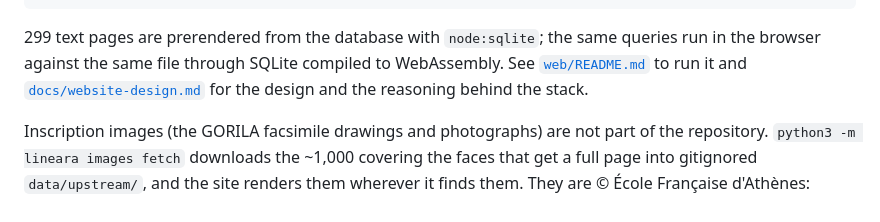
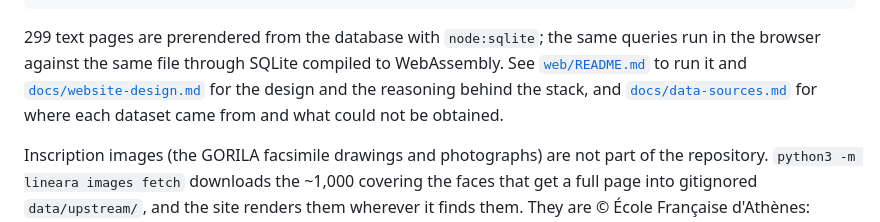
Before and after one commit to AndrewKL/ArianaLinearAProject, a Markdown page: README.md, the part around the change. GitHub-like rendering.

```diff
--- a/README.md
+++ b/README.md
@@ -269,7 +269,8 @@ cd web && npm install && npm run dev
 queries run in the browser against the same file through SQLite compiled to
 WebAssembly. See [`web/README.md`](web/README.md) to run it and
 [`docs/website-design.md`](docs/website-design.md) for the design and the
-reasoning behind the stack.
+reasoning behind the stack, and [`docs/data-sources.md`](docs/data-sources.md)
+for where each dataset came from and what could not be obtained.
 
 Inscription images (the GORILA facsimile drawings and photographs) are not
 part of the repository. `python3 -m lineara images fetch` downloads the ~1,000
```
Also changed, not shown: docs/data-sources.md (added, +177 -0 lines).
